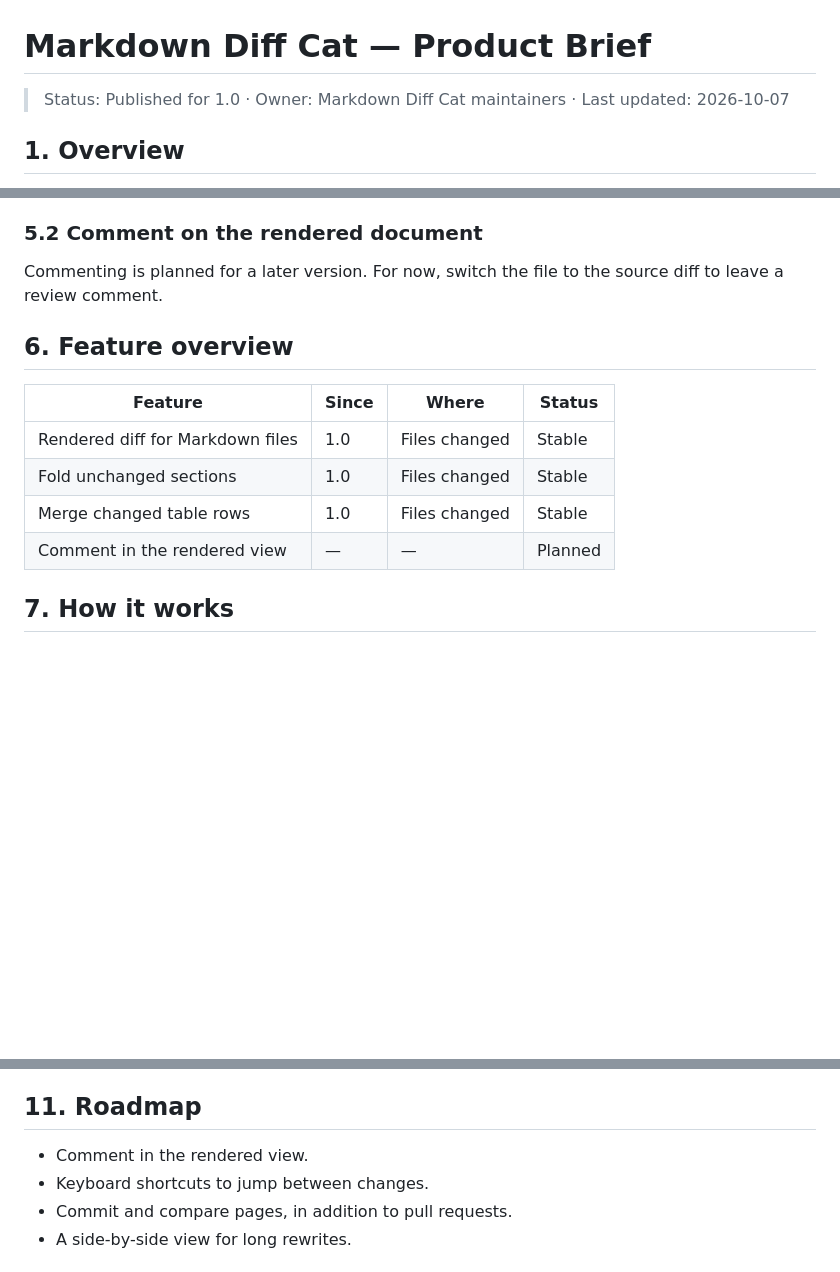
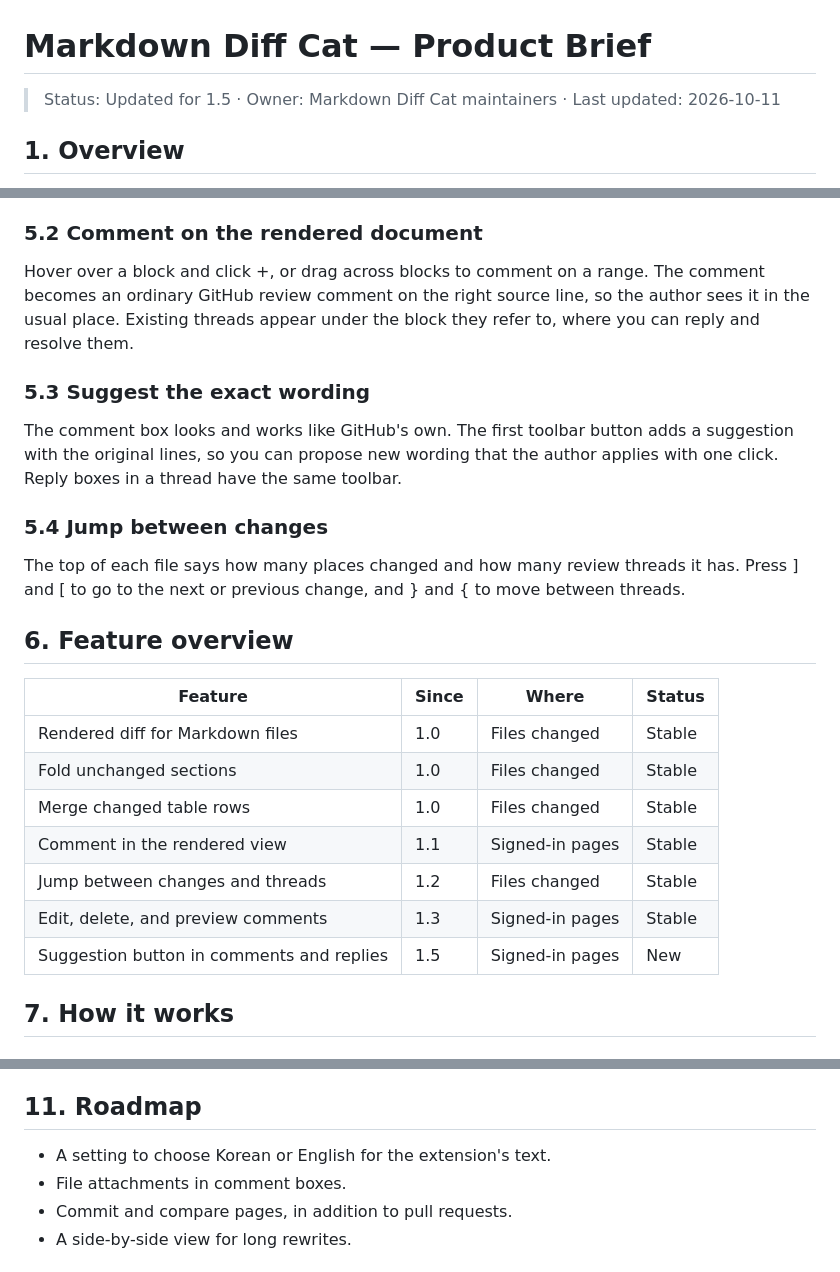
Before and after one commit to drum-grammer/GITHUB-MD-DIFF, a Markdown page: demo/intro/markdown-diff-cat.en.md, 3 parts joined by grey strips. Rendered like a GitHub page; blank space fills up the shorter version.

Commit message:
demo: 소개 문서를 1.5판으로(en)
Co-Authored-By: Claude Opus 5.5 <noreply@anthropic.com>

```diff
--- a/demo/intro/markdown-diff-cat.en.md
+++ b/demo/intro/markdown-diff-cat.en.md
@@ -1,6 +1,6 @@
 # Markdown Diff Cat — Product Brief
 
-> Status: Published for 1.0 · Owner: Markdown Diff Cat maintainers · Last updated: 2026-10-07
+> Status: Updated for 1.5 · Owner: Markdown Diff Cat maintainers · Last updated: 2026-10-11
 
 ## 1. Overview
 
@@ -35,7 +37,15 @@ Every Markdown file opens in the rendered view. Sections that did not change fol
 
 ### 5.2 Comment on the rendered document
 
-Commenting is planned for a later version. For now, switch the file to the source diff to leave a review comment.
+Hover over a block and click +, or drag across blocks to comment on a range. The comment becomes an ordinary GitHub review comment on the right source line, so the author sees it in the usual place. Existing threads appear under the block they refer to, where you can reply and resolve them.
+
+### 5.3 Suggest the exact wording
+
+The comment box looks and works like GitHub's own. The first toolbar button adds a suggestion with the original lines, so you can propose new wording that the author applies with one click. Reply boxes in a thread have the same toolbar.
+
+### 5.4 Jump between changes
+
+The top of each file says how many places changed and how many review threads it has. Press ] and [ to go to the next or previous change, and } and { to move between threads.
 
 ## 6. Feature overview
 
@@ -44,7 +54,10 @@ Commenting is planned for a later version. For now, switch the file to the sourc
 | Rendered diff for Markdown files | 1.0 | Files changed | Stable |
 | Fold unchanged sections | 1.0 | Files changed | Stable |
 | Merge changed table rows | 1.0 | Files changed | Stable |
-| Comment in the rendered view | — | — | Planned |
+| Comment in the rendered view | 1.1 | Signed-in pages | Stable |
+| Jump between changes and threads | 1.2 | Files changed | Stable |
+| Edit, delete, and preview comments | 1.3 | Signed-in pages | Stable |
+| Suggestion button in comments and replies | 1.5 | Signed-in pages | New |
 
 ## 7. How it works
 
@@ -111,8 +124,8 @@ Yes. Click the toolbar icon. It turns gray, and the page goes back to how GitHub
 
 ## 11. Roadmap
 
-- Comment in the rendered view.
-- Keyboard shortcuts to jump between changes.
+- A setting to choose Korean or English for the extension's text.
+- File attachments in comment boxes.
 - Commit and compare pages, in addition to pull requests.
 - A side-by-side view for long rewrites.
 
```
Also changed, not shown: other parts of demo/intro/markdown-diff-cat.en.md (+2 -0 lines).
